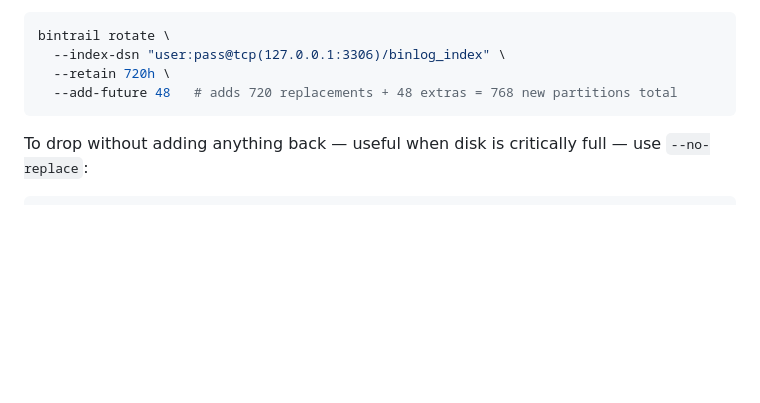
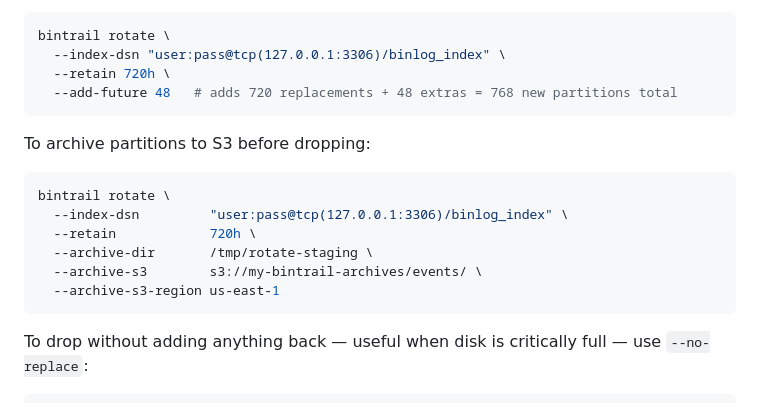
Before and after one commit to dbtrail/bintrail, a Markdown page: docs/rotation-and-status.md, the part around one of its changes. Drawn GitHub-style; blank space fills up the shorter version.

````diff
--- a/docs/rotation-and-status.md
+++ b/docs/rotation-and-status.md
@@ -251,6 +335,17 @@ bintrail rotate \
   --add-future 48   # adds 720 replacements + 48 extras = 768 new partitions total
 ```
 
+To archive partitions to S3 before dropping:
+
+```sh
+bintrail rotate \
+  --index-dsn         "user:pass@tcp(127.0.0.1:3306)/binlog_index" \
+  --retain            720h \
+  --archive-dir       /tmp/rotate-staging \
+  --archive-s3        s3://my-bintrail-archives/events/ \
+  --archive-s3-region us-east-1
+```
+
 To drop without adding anything back — useful when disk is critically full — use `--no-replace`:
 
 ```sh
````
Also changed, not shown: other parts of docs/rotation-and-status.md (+97 -13 lines), docs/guide.md (+28 -3 lines).
